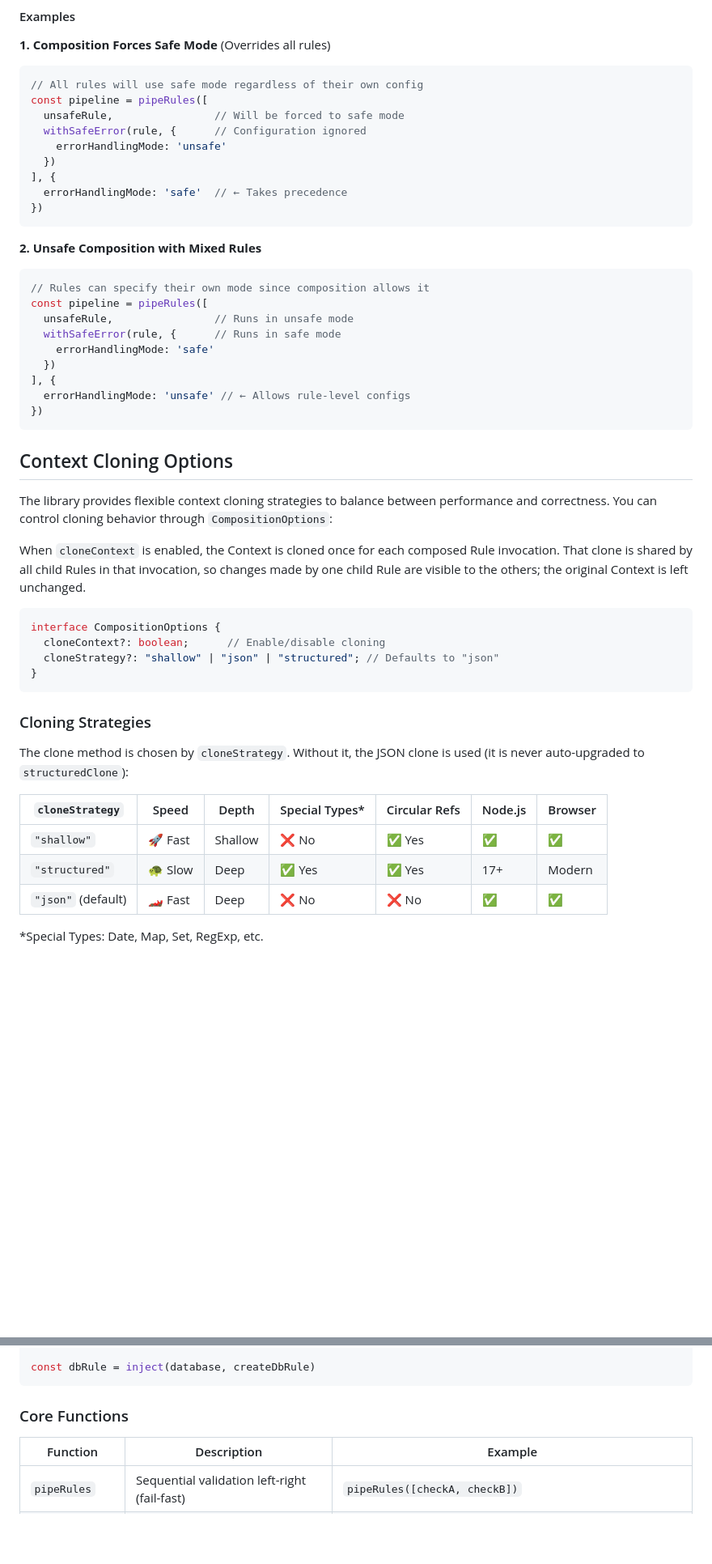
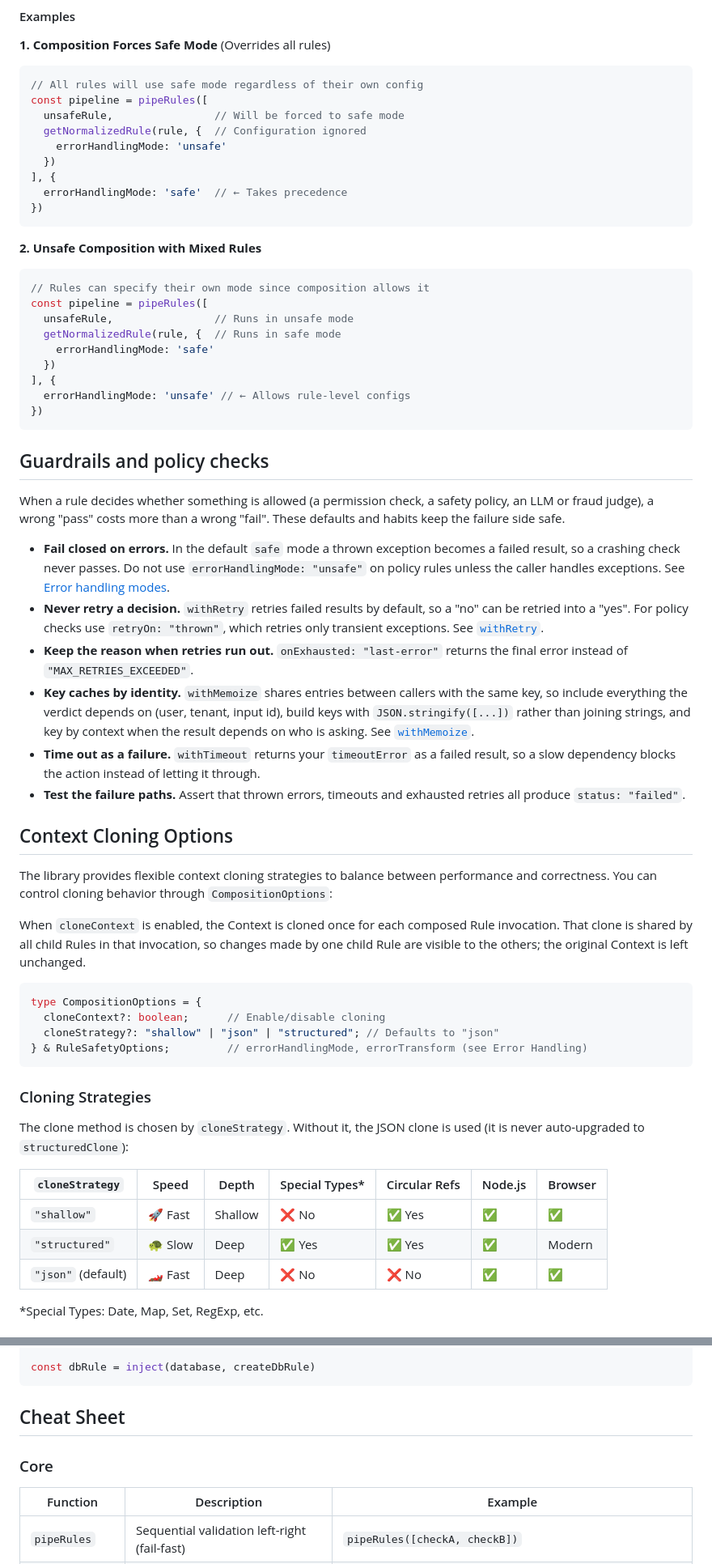
Before and after one commit to Brenopms/ts-rules-composer, a Markdown page: README.md, 2 parts joined by grey strips. Shown at 81% size. Drawn GitHub-style; blank space fills up the shorter version.

````diff
--- a/README.md
+++ b/README.md
@@ -487,7 +540,7 @@ graph TD
 // All rules will use safe mode regardless of their own config
 const pipeline = pipeRules([
   unsafeRule,                // Will be forced to safe mode
-  withSafeError(rule, {      // Configuration ignored
+  getNormalizedRule(rule, {  // Configuration ignored
     errorHandlingMode: 'unsafe'
   })
 ], {
@@ -501,13 +554,24 @@ const pipeline = pipeRules([
 // Rules can specify their own mode since composition allows it
 const pipeline = pipeRules([
   unsafeRule,                // Runs in unsafe mode
-  withSafeError(rule, {      // Runs in safe mode
+  getNormalizedRule(rule, {  // Runs in safe mode
     errorHandlingMode: 'safe'
   })
 ], {
   errorHandlingMode: 'unsafe' // ← Allows rule-level configs
 })
 ```
+
+## Guardrails and policy checks
+
+When a rule decides whether something is allowed (a permission check, a safety policy, an LLM or fraud judge), a wrong "pass" costs more than a wrong "fail". These defaults and habits keep the failure side safe.
+
+- **Fail closed on errors.** In the default `safe` mode a thrown exception becomes a failed result, so a crashing check never passes. Do not use `errorHandlingMode: "unsafe"` on policy rules unless the caller handles exceptions. See [Error handling modes](#error-handling-modes).
+- **Never retry a decision.** `withRetry` retries failed results by default, so a "no" can be retried into a "yes". For policy checks use `retryOn: "thrown"`, which retries only transient exceptions. See [`withRetry`](#withretryrule-options).
+- **Keep the reason when retries run out.** `onExhausted: "last-error"` returns the final error instead of `"MAX_RETRIES_EXCEEDED"`.
+- **Key caches by identity.** `withMemoize` shares entries between callers with the same key, so include everything the verdict depends on (user, tenant, input id), build keys with `JSON.stringify([...])` rather than joining strings, and key by context when the result depends on who is asking. See [`withMemoize`](#withmemoizerule-keyfn-options).
+- **Time out as a failure.** `withTimeout` returns your `timeoutError` as a failed result, so a slow dependency blocks the action instead of letting it through.
+- **Test the failure paths.** Assert that thrown errors, timeouts and exhausted retries all produce `status: "failed"`.
 
 ## Context Cloning Options
 
@@ -519,10 +583,10 @@ made by one child Rule are visible to the others; the original Context is left
 unchanged.
 
 ```typescript
-interface CompositionOptions {
+type CompositionOptions = {
   cloneContext?: boolean;      // Enable/disable cloning
   cloneStrategy?: "shallow" | "json" | "structured"; // Defaults to "json"
-}
+} & RuleSafetyOptions;         // errorHandlingMode, errorTransform (see Error Handling)
 ```
 
 ### Cloning Strategies
@@ -532,7 +596,7 @@ The clone method is chosen by `cloneStrategy`. Without it, the JSON clone is use
 | `cloneStrategy`   | Speed  | Depth | Special Types* | Circular Refs | Node.js | Browser |
 |-------------------|--------|-------|----------------|---------------|---------|---------|
 | `"shallow"`       | 🚀 Fast | Shallow | ❌ No         | ✅ Yes        | ✅      | ✅      |
-| `"structured"`    | 🐢 Slow | Deep  | ✅ Yes         | ✅ Yes        | 17+     | Modern  |
+| `"structured"`    | 🐢 Slow | Deep  | ✅ Yes         | ✅ Yes        | ✅      | Modern  |
 | `"json"` (default) | 🏎 Fast | Deep  | ❌ No          | ❌ No         | ✅      | ✅      |
 
 *Special Types: Date, Map, Set, RegExp, etc.
@@ -937,7 +1001,9 @@ const createDbRule = (db: Database) => (input: string) =>
 const dbRule = inject(database, createDbRule)
 ```
 
-### Core Functions
+## Cheat Sheet
+
+### Core
 
 | Function | Description | Example |
 |----------|-------------|---------|
````
Also changed, not shown: other parts of README.md (+96 -43 lines).
